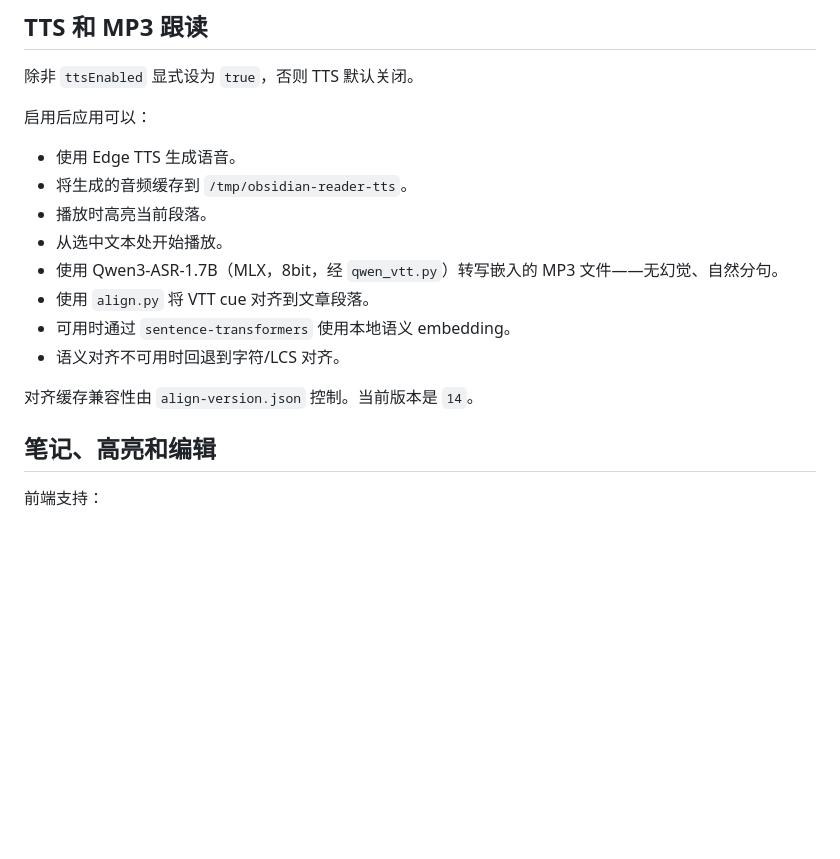
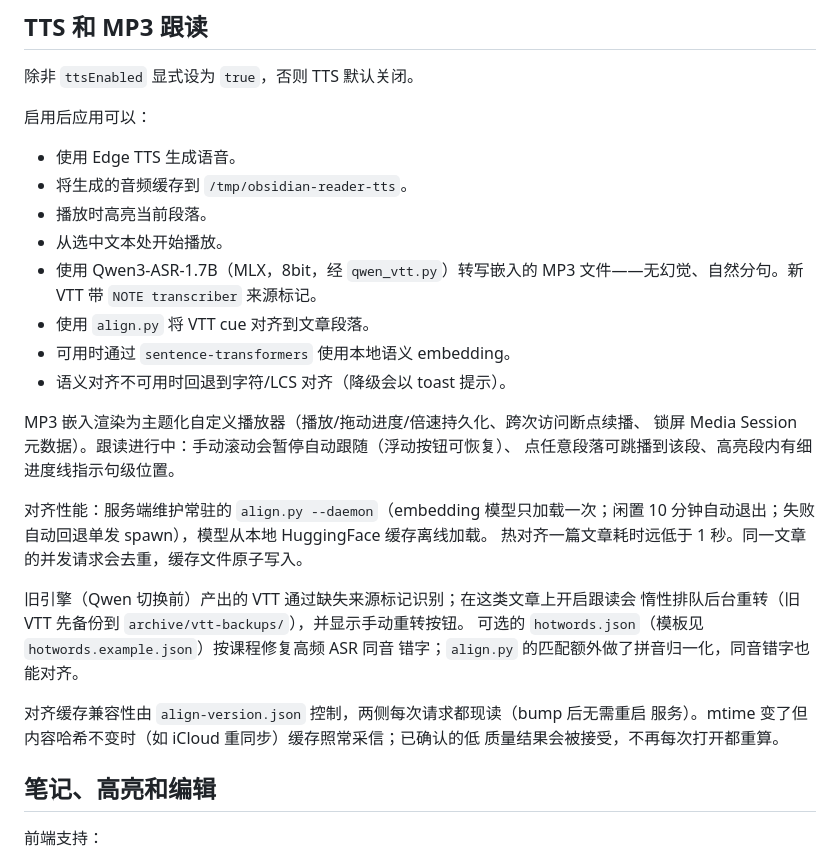
Before and after one commit to Onpicex/Markdown-reader, a Markdown page: README.zh-CN.md, the part around the change. Drawn GitHub-style; blank space fills up the shorter version.

```diff
--- a/README.zh-CN.md
+++ b/README.zh-CN.md
@@ -236,12 +236,27 @@ launchctl bootout gui/$(id -u) ~/Library/LaunchAgents/com.obsidian-reader.plist
 - 将生成的音频缓存到 `/tmp/obsidian-reader-tts`。
 - 播放时高亮当前段落。
 - 从选中文本处开始播放。
-- 使用 Qwen3-ASR-1.7B（MLX，8bit，经 `qwen_vtt.py`）转写嵌入的 MP3 文件——无幻觉、自然分句。
+- 使用 Qwen3-ASR-1.7B（MLX，8bit，经 `qwen_vtt.py`）转写嵌入的 MP3 文件——无幻觉、自然分句。新 VTT 带 `NOTE transcriber` 来源标记。
 - 使用 `align.py` 将 VTT cue 对齐到文章段落。
 - 可用时通过 `sentence-transformers` 使用本地语义 embedding。
-- 语义对齐不可用时回退到字符/LCS 对齐。
+- 语义对齐不可用时回退到字符/LCS 对齐（降级会以 toast 提示）。
 
-对齐缓存兼容性由 `align-version.json` 控制。当前版本是 `14`。
+MP3 嵌入渲染为主题化自定义播放器（播放/拖动进度/倍速持久化、跨次访问断点续播、
+锁屏 Media Session 元数据）。跟读进行中：手动滚动会暂停自动跟随（浮动按钮可恢复）、
+点任意段落可跳播到该段、高亮段内有细进度线指示句级位置。
+
+对齐性能：服务端维护常驻的 `align.py --daemon`（embedding 模型只加载一次；闲置
+10 分钟自动退出；失败自动回退单发 spawn），模型从本地 HuggingFace 缓存离线加载。
+热对齐一篇文章耗时远低于 1 秒。同一文章的并发请求会去重，缓存文件原子写入。
+
+旧引擎（Qwen 切换前）产出的 VTT 通过缺失来源标记识别；在这类文章上开启跟读会
+惰性排队后台重转（旧 VTT 先备份到 `archive/vtt-backups/`），并显示手动重转按钮。
+可选的 `hotwords.json`（模板见 `hotwords.example.json`）按课程修复高频 ASR 同音
+错字；`align.py` 的匹配额外做了拼音归一化，同音错字也能对齐。
+
+对齐缓存兼容性由 `align-version.json` 控制，两侧每次请求都现读（bump 后无需重启
+服务）。mtime 变了但内容哈希不变时（如 iCloud 重同步）缓存照常采信；已确认的低
+质量结果会被接受，不再每次打开都重算。
 
 ## 笔记、高亮和编辑
 
```
Also changed, not shown: README.md (+28 -4 lines).
